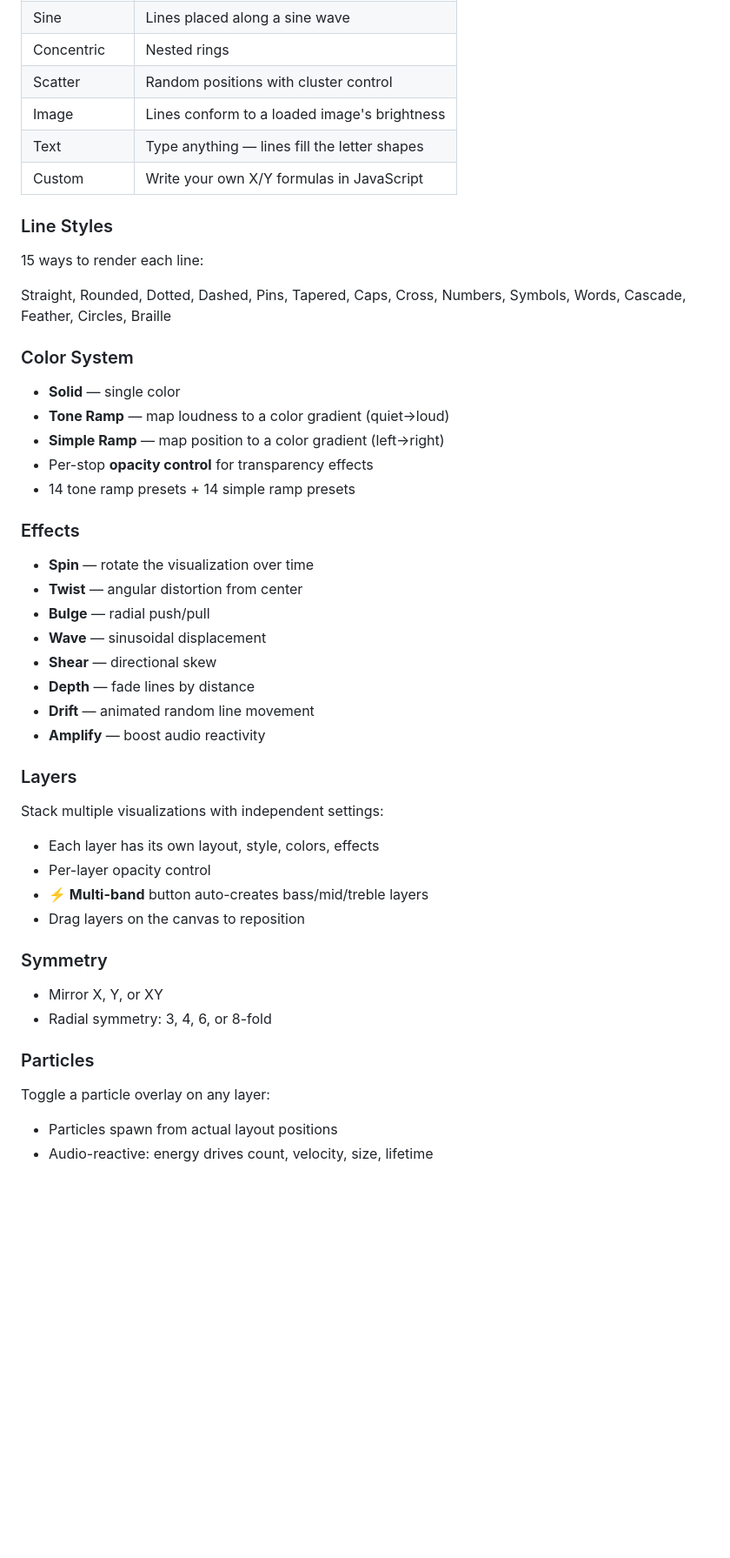
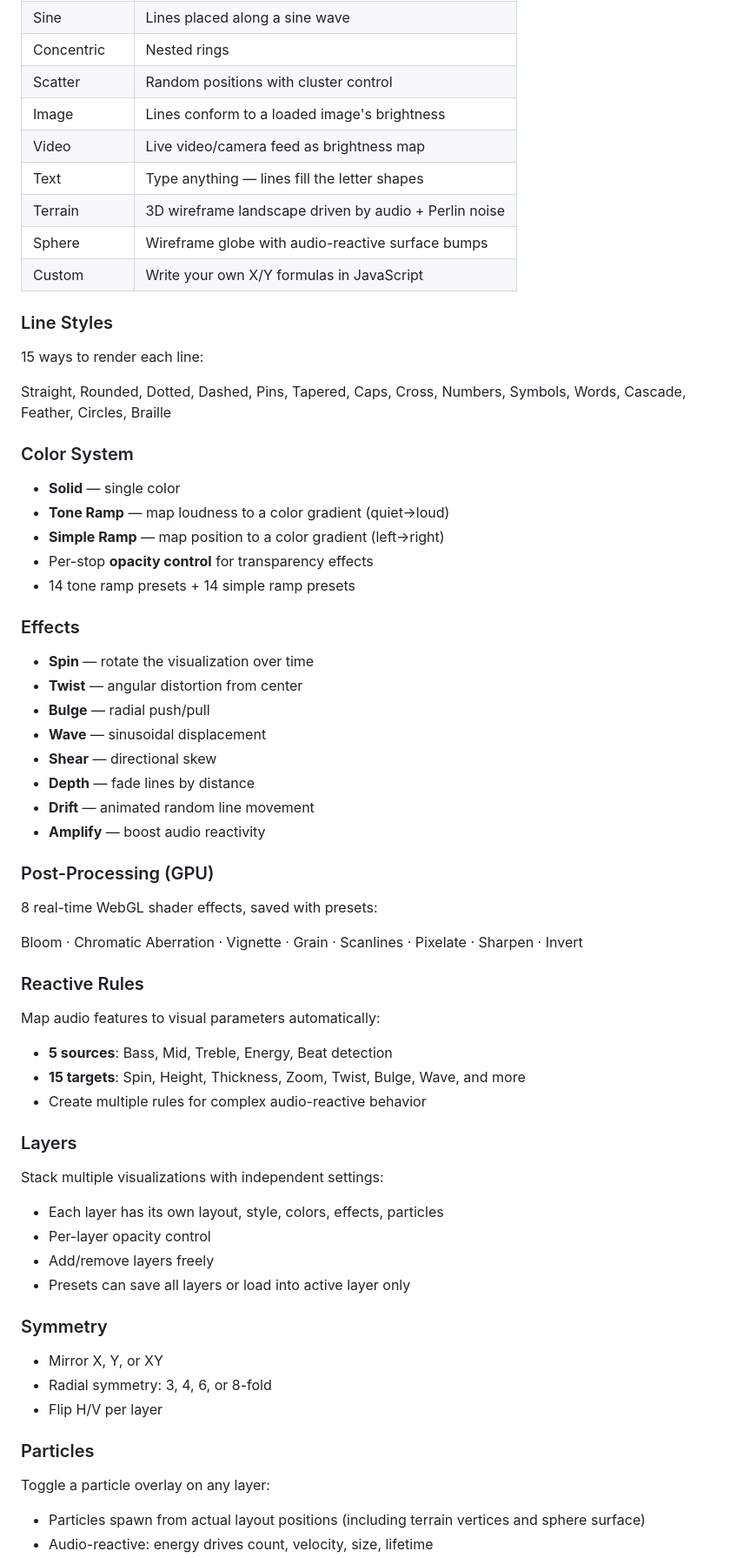
Before and after one commit to vladimirpetkovic/audiograph, a Markdown page: README.md, the part around one of its changes. Shown at 87% size. Rendered like a GitHub page; blank space fills up the shorter version.

```diff
--- a/README.md
+++ b/README.md
@@ -33,15 +34,20 @@ Audiograph maps audio energy to visual density. Each "line" in the visualization
 | Concentric | Nested rings |
 | Scatter | Random positions with cluster control |
 | Image | Lines conform to a loaded image's brightness |
+| Video | Live video/camera feed as brightness map |
 | Text | Type anything — lines fill the letter shapes |
+| Terrain | 3D wireframe landscape driven by audio + Perlin noise |
+| Sphere | Wireframe globe with audio-reactive surface bumps |
 | Custom | Write your own X/Y formulas in JavaScript |
 
 ### Line Styles
+
 15 ways to render each line:
 
 Straight, Rounded, Dotted, Dashed, Pins, Tapered, Caps, Cross, Numbers, Symbols, Words, Cascade, Feather, Circles, Braille
 
 ### Color System
+
 - **Solid** — single color
 - **Tone Ramp** — map loudness to a color gradient (quiet→loud)
 - **Simple Ramp** — map position to a color gradient (left→right)
@@ -49,6 +55,7 @@ Straight, Rounded, Dotted, Dashed, Pins, Tapered, Caps, Cross, Numbers, Symbols,
 - 14 tone ramp presets + 14 simple ramp presets
 
 ### Effects
+
 - **Spin** — rotate the visualization over time
 - **Twist** — angular distortion from center
 - **Bulge** — radial push/pull
@@ -58,18 +65,37 @@ Straight, Rounded, Dotted, Dashed, Pins, Tapered, Caps, Cross, Numbers, Symbols,
 - **Drift** — animated random line movement
 - **Amplify** — boost audio reactivity
 
+### Post-Processing (GPU)
+
+8 real-time WebGL shader effects, saved with presets:
+
+Bloom · Chromatic Aberration · Vignette · Grain · Scanlines · Pixelate · Sharpen · Invert
+
+### Reactive Rules
+
+Map audio features to visual parameters automatically:
+- **5 sources**: Bass, Mid, Treble, Energy, Beat detection
+- **15 targets**: Spin, Height, Thickness, Zoom, Twist, Bulge, Wave, and more
+- Create multiple rules for complex audio-reactive behavior
+
 ### Layers
+
 Stack multiple visualizations with independent settings:
-- Each layer has its own layout, style, colors, effects
+
+- Each layer has its own layout, style, colors, effects, particles
 - Per-layer opacity control
-- **⚡ Multi-band** button auto-creates bass/mid/treble layers
-- Drag layers on the canvas to reposition
+- Add/remove layers freely
+- Presets can save all layers or load into active layer only
 
 ### Symmetry
+
 - Mirror X, Y, or XY
 - Radial symmetry: 3, 4, 6, or 8-fold
+- Flip H/V per layer
 
 ### Particles
+
 Toggle a particle overlay on any layer:
-- Particles spawn from actual layout positions
+
+- Particles spawn from actual layout positions (including terrain vertices and sphere surface)
 - Audio-reactive: energy drives count, velocity, size, lifetime
```
Also changed, not shown: other parts of README.md (+49 -26 lines).
